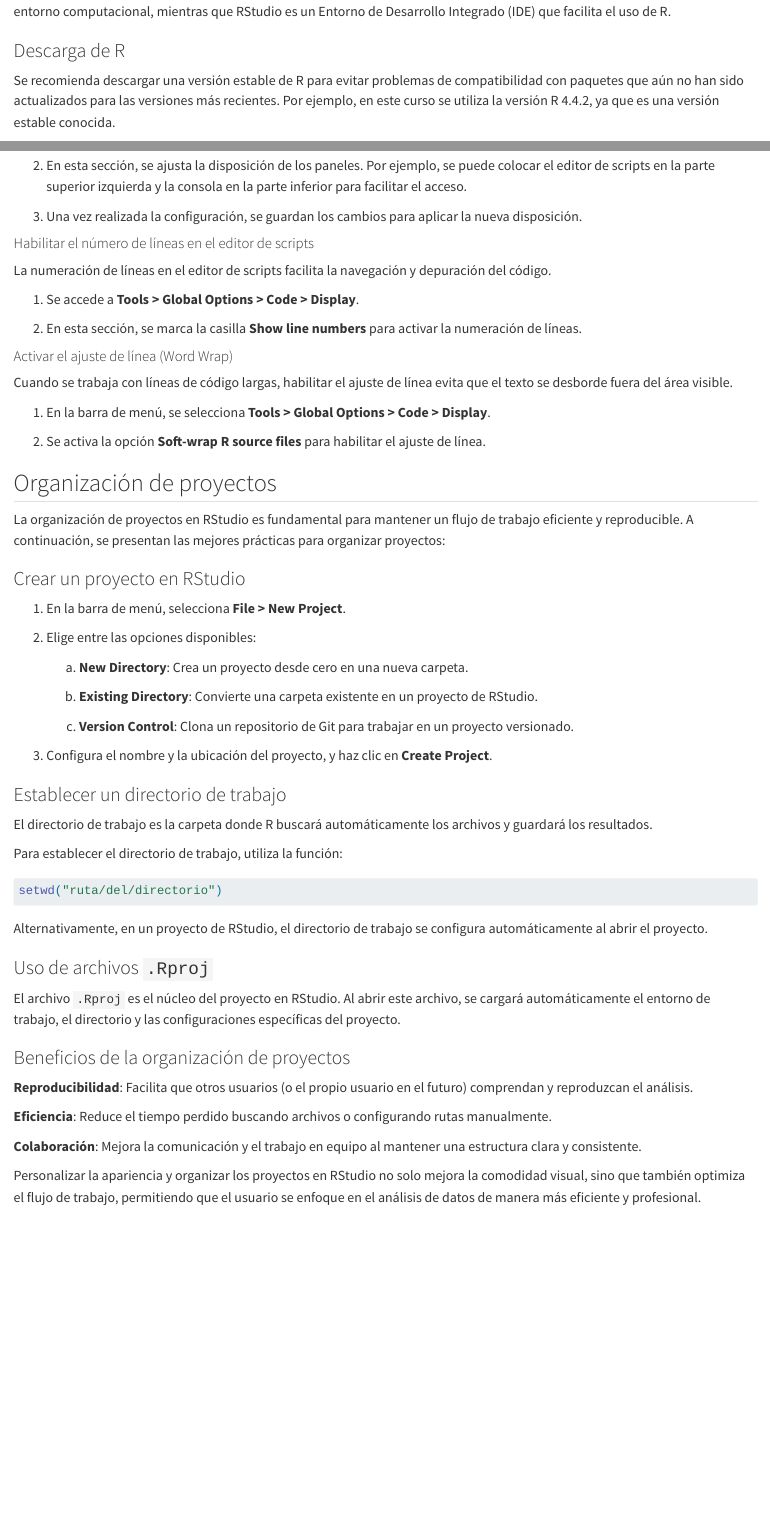
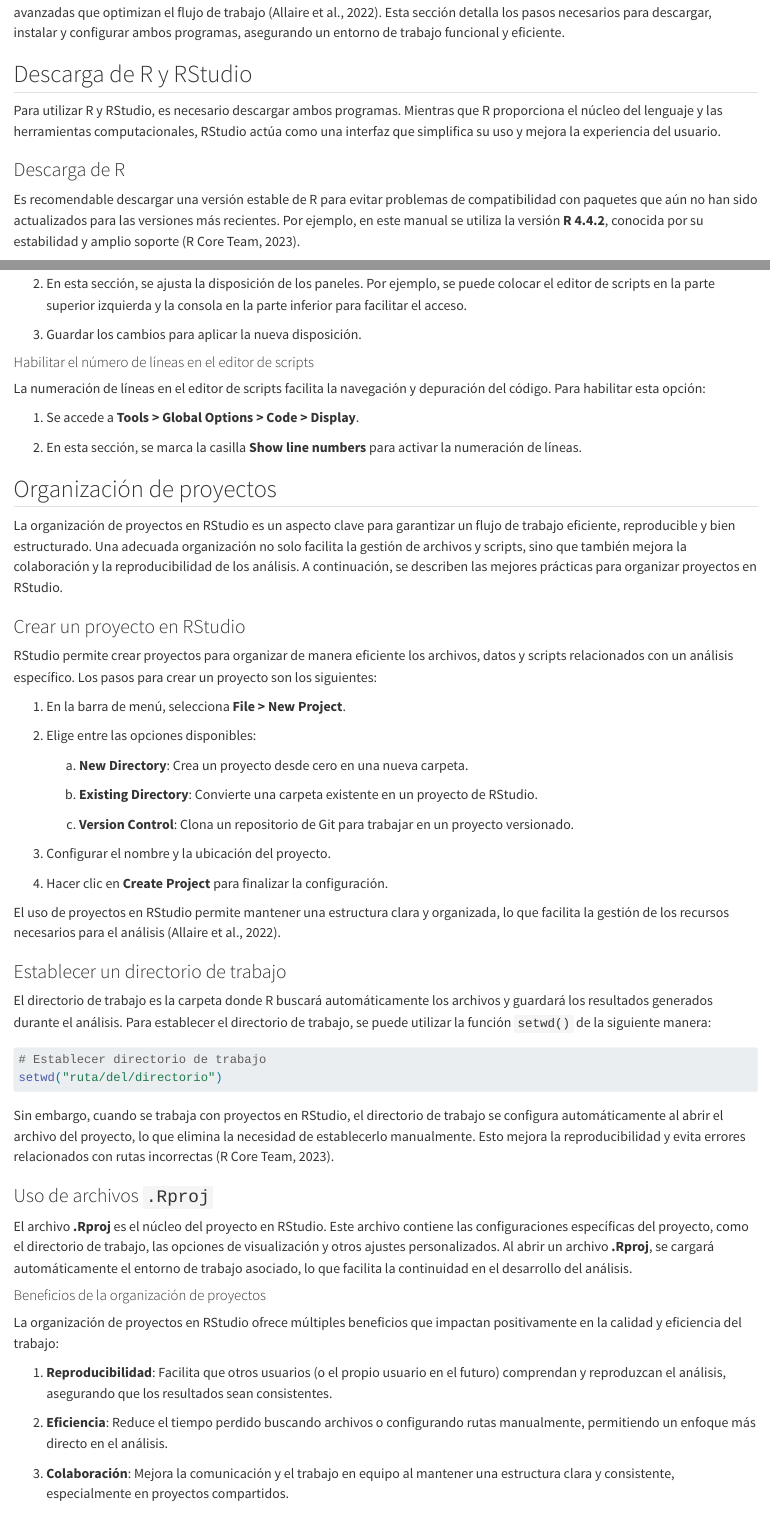
Before and after one commit to Ludwing-MJ/introduccion_R_CETE, a Quarto document (02_instalacion_confi.qmd): the page in a window 1100 px wide, from 150 px down before the commit and from 170 px down after it, and a second part further down, joined at a grey line. Rendered offline with R 4.5, knitr and Pandoc in place of Quarto, with nearby package versions.

Commit message:
02_ mejorada

````diff
--- a/02_instalacion_confi.qmd
+++ b/02_instalacion_confi.qmd
@@ -1,10 +1,12 @@
 # Instalación y configuración
+
+Antes de comenzar a trabajar con R y RStudio, es fundamental realizar la instalación y configuración de ambos programas. R es un lenguaje de programación y entorno computacional ampliamente utilizado en el análisis estadístico, la visualización de datos y la investigación reproducible (Ihaka & Gentleman, 1996). Por su parte, RStudio es un Entorno de Desarrollo Integrado (IDE, por sus siglas en inglés) diseñado específicamente para trabajar con R, proporcionando una interfaz amigable y herramientas avanzadas que optimizan el flujo de trabajo (Allaire et al., 2022). Esta sección detalla los pasos necesarios para descargar, instalar y configurar ambos programas, asegurando un entorno de trabajo funcional y eficiente.
 
 ## Descarga de R y RStudio
 
-Para comenzar a trabajar con R y RStudio, es necesario descargar ambos programas. R es un lenguaje de programación y entorno computacional, mientras que RStudio es un Entorno de Desarrollo Integrado (IDE) que facilita el uso de R.
+Para utilizar R y RStudio, es necesario descargar ambos programas. Mientras que R proporciona el núcleo del lenguaje y las herramientas computacionales, RStudio actúa como una interfaz que simplifica su uso y mejora la experiencia del usuario.
 
 ### Descarga de R
 
-Se recomienda descargar una versión estable de R para evitar problemas de compatibilidad con paquetes que aún no han sido actualizados para las versiones más recientes. Por ejemplo, en este curso se utiliza la versión R 4.4.2, ya que es una versión estable conocida.
+Es recomendable descargar una versión estable de R para evitar problemas de compatibilidad con paquetes que aún no han sido actualizados para las versiones más recientes. Por ejemplo, en este manual se utiliza la versión **R 4.4.2**, conocida por su estabilidad y amplio soporte (R Core Team, 2023).
 
@@ -68,29 +70,23 @@
 
 2.  En esta sección, se ajusta la disposición de los paneles. Por ejemplo, se puede colocar el editor de scripts en la parte superior izquierda y la consola en la parte inferior para facilitar el acceso.
 
-3.  Una vez realizada la configuración, se guardan los cambios para aplicar la nueva disposición.
+3.  Guardar los cambios para aplicar la nueva disposición.
 
 #### Habilitar el número de líneas en el editor de scripts
 
-La numeración de líneas en el editor de scripts facilita la navegación y depuración del código.
+La numeración de líneas en el editor de scripts facilita la navegación y depuración del código. Para habilitar esta opción:
 
 1.  Se accede a **Tools \> Global Options \> Code \> Display**.
 
 2.  En esta sección, se marca la casilla **Show line numbers** para activar la numeración de líneas.
 
-#### Activar el ajuste de línea (Word Wrap)
-
-Cuando se trabaja con líneas de código largas, habilitar el ajuste de línea evita que el texto se desborde fuera del área visible.
-
-1.  En la barra de menú, se selecciona **Tools \> Global Options \> Code \> Display**.
-
-2.  Se activa la opción **Soft-wrap R source files** para habilitar el ajuste de línea.
-
 ## Organización de proyectos
 
-La organización de proyectos en RStudio es fundamental para mantener un flujo de trabajo eficiente y reproducible. A continuación, se presentan las mejores prácticas para organizar proyectos:
+La organización de proyectos en RStudio es un aspecto clave para garantizar un flujo de trabajo eficiente, reproducible y bien estructurado. Una adecuada organización no solo facilita la gestión de archivos y scripts, sino que también mejora la colaboración y la reproducibilidad de los análisis. A continuación, se describen las mejores prácticas para organizar proyectos en RStudio.
 
 ### Crear un proyecto en RStudio
+
+RStudio permite crear proyectos para organizar de manera eficiente los archivos, datos y scripts relacionados con un análisis específico. Los pasos para crear un proyecto son los siguientes:
 
 1.  En la barra de menú, selecciona **File \> New Project**.
 
@@ -102,31 +98,34 @@
 
     c.  **Version Control**: Clona un repositorio de Git para trabajar en un proyecto versionado.
 
-3.  Configura el nombre y la ubicación del proyecto, y haz clic en **Create Project**.
+3.  Configurar el nombre y la ubicación del proyecto.
+
+4.  Hacer clic en **Create Project** para finalizar la configuración.
+
+El uso de proyectos en RStudio permite mantener una estructura clara y organizada, lo que facilita la gestión de los recursos necesarios para el análisis (Allaire et al., 2022).
 
 ### Establecer un directorio de trabajo
 
-El directorio de trabajo es la carpeta donde R buscará automáticamente los archivos y guardará los resultados.
-
-Para establecer el directorio de trabajo, utiliza la función:
+El directorio de trabajo es la carpeta donde R buscará automáticamente los archivos y guardará los resultados generados durante el análisis. Para establecer el directorio de trabajo, se puede utilizar la función `setwd()` de la siguiente manera:
 
 ```{r warning=FALSE, message=FALSE, eval=FALSE}
+# Establecer directorio de trabajo
 setwd("ruta/del/directorio")
 
 ```
 
-Alternativamente, en un proyecto de RStudio, el directorio de trabajo se configura automáticamente al abrir el proyecto.
+Sin embargo, cuando se trabaja con proyectos en RStudio, el directorio de trabajo se configura automáticamente al abrir el archivo del proyecto, lo que elimina la necesidad de establecerlo manualmente. Esto mejora la reproducibilidad y evita errores relacionados con rutas incorrectas (R Core Team, 2023).
 
 ### Uso de archivos `.Rproj`
 
-El archivo `.Rproj` es el núcleo del proyecto en RStudio. Al abrir este archivo, se cargará automáticamente el entorno de trabajo, el directorio y las configuraciones específicas del proyecto.
+El archivo **.Rproj** es el núcleo del proyecto en RStudio. Este archivo contiene las configuraciones específicas del proyecto, como el directorio de trabajo, las opciones de visualización y otros ajustes personalizados. Al abrir un archivo **.Rproj**, se cargará automáticamente el entorno de trabajo asociado, lo que facilita la continuidad en el desarrollo del análisis.
 
-### Beneficios de la organización de proyectos
+#### Beneficios de la organización de proyectos
 
-**Reproducibilidad**: Facilita que otros usuarios (o el propio usuario en el futuro) comprendan y reproduzcan el análisis.
+La organización de proyectos en RStudio ofrece múltiples beneficios que impactan positivamente en la calidad y eficiencia del trabajo:
 
-**Eficiencia**: Reduce el tiempo perdido buscando archivos o configurando rutas manualmente.
+1.  **Reproducibilidad**: Facilita que otros usuarios (o el propio usuario en el futuro) comprendan y reproduzcan el análisis, asegurando que los resultados sean consistentes.
 
-**Colaboración**: Mejora la comunicación y el trabajo en equipo al mantener una estructura clara y consistente.
+2.  **Eficiencia**: Reduce el tiempo perdido buscando archivos o configurando rutas manualmente, permitiendo un enfoque más directo en el análisis.
 
-Personalizar la apariencia y organizar los proyectos en RStudio no solo mejora la comodidad visual, sino que también optimiza el flujo de trabajo, permitiendo que el usuario se enfoque en el análisis de datos de manera más eficiente y profesional.
+3.  **Colaboración**: Mejora la comunicación y el trabajo en equipo al mantener una estructura clara y consistente, especialmente en proyectos compartidos.
````
Also changed, not shown: 02_instalacion_confi.qmd (36 more changed lines), 3 other files.
